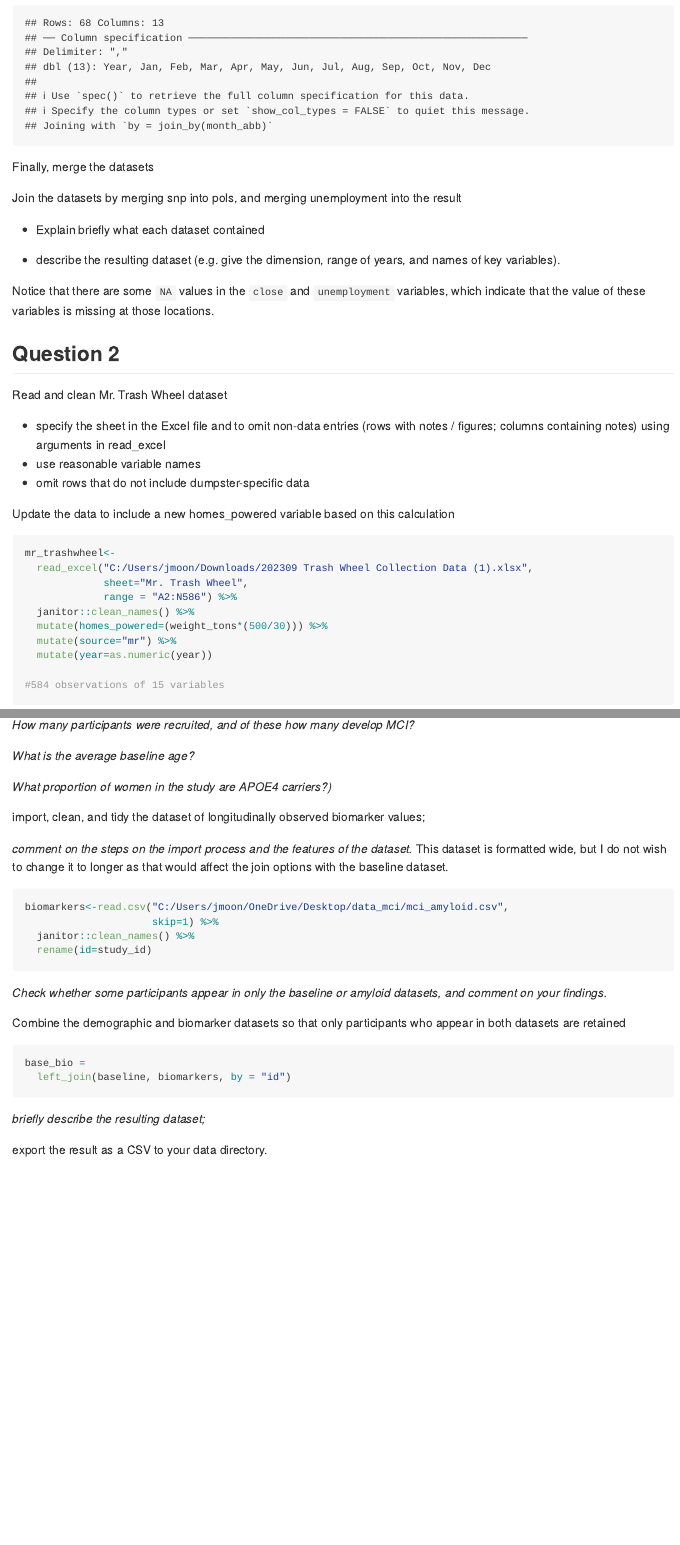
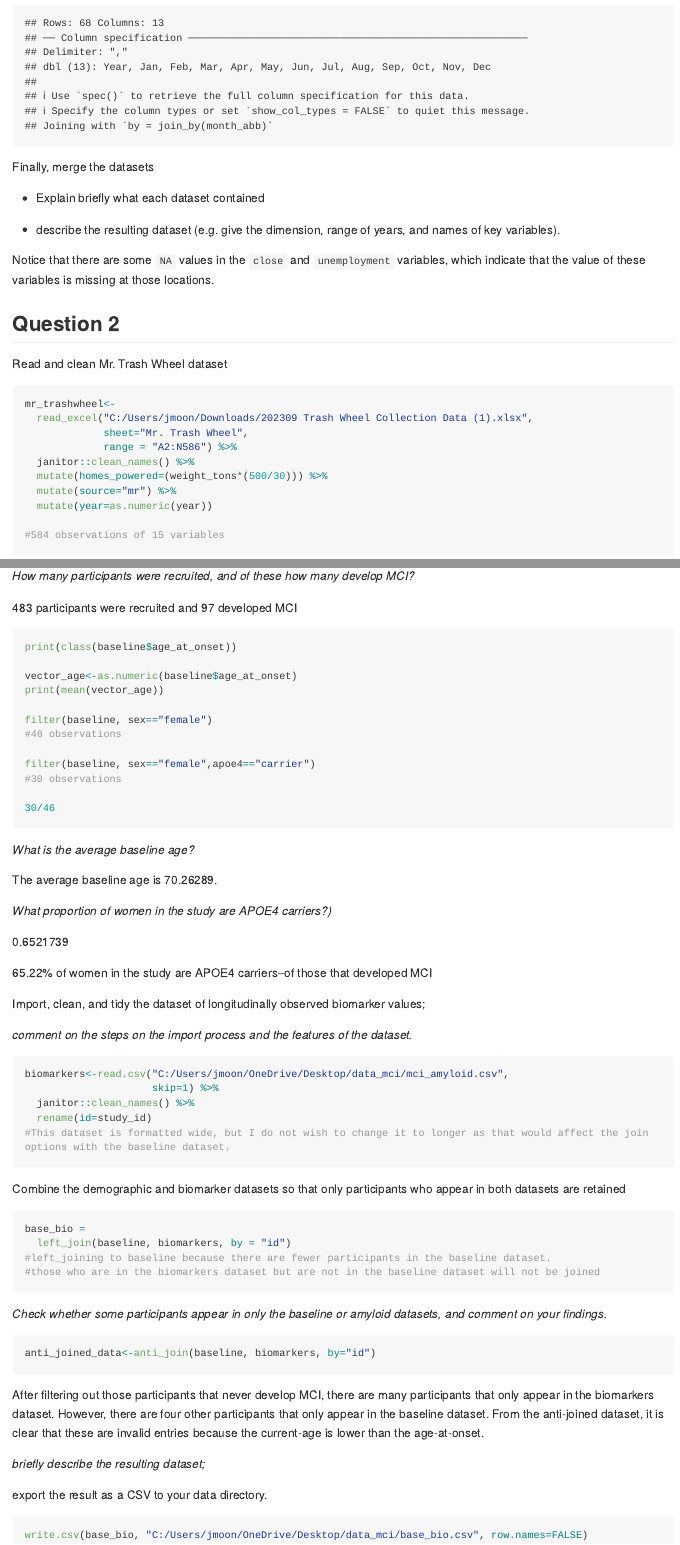
Before and after one commit to Jessie-Merrifield/p8105_hw2_jmm2511, an R Markdown document (p8105_hw2_jmm2511.Rmd): the page in a window 1100 px wide, from 2300 px down, and a second part further down, joined at a grey line. The pictures show the output file p8105_hw2_jmm2511.md that the author committed with the source, drawn offline in the style of GitHub; long lines of code are wrapped.

Commit message:
adding more detailed answers to question 3

````diff
--- a/p8105_hw2_jmm2511.Rmd
+++ b/p8105_hw2_jmm2511.Rmd
@@ -103,7 +103,7 @@ unemployment =
 
 Finally, merge the datasets
 
-Join the datasets by merging snp into pols, and merging unemployment into the result
+
 
 
 - Explain briefly what each dataset contained
@@ -119,13 +119,7 @@ Notice that there are some `NA` values in the `close` and `unemployment` variabl
 
 Read and clean Mr. Trash Wheel dataset
 
-- specify the sheet in the Excel file and to omit non-data entries (rows with notes / figures; columns containing notes) using arguments in read_excel
-- use reasonable variable names
-- omit rows that do not include dumpster-specific data
-
-Update the data to include a new homes_powered variable based on this calculation
-
-```{r}
+```{r clean Mr. Trash Wheel}
 mr_trashwheel<-
   read_excel("C:/Users/jmoon/Downloads/202309 Trash Wheel Collection Data (1).xlsx",
              sheet="Mr. Trash Wheel",
@@ -234,28 +229,51 @@ print(class(baseline$apoe4))
 
 *How many participants were recruited, and of these how many develop MCI?*
 
+483 participants were recruited and 97 developed MCI
+
+```{r results='hide'}
+print(class(baseline$age_at_onset))
+
+vector_age<-as.numeric(baseline$age_at_onset)
+print(mean(vector_age))
+
+filter(baseline, sex=="female")
+#46 observations
+
+filter(baseline, sex=="female",apoe4=="carrier")
+#30 observations
+
+30/46
+
+```
+
 *What is the average baseline age?*
+
+The average baseline age is 70.26289.
 
 *What proportion of women in the study are APOE4 carriers?)*
 
+0.6521739
+
+65.22% of women in the study are APOE4 carriers--of those that developed MCI
 
 
-import, clean, and tidy the dataset of longitudinally observed biomarker values;
+
+
+Import, clean, and tidy the dataset of longitudinally observed biomarker values;
 
 *comment on the steps on the import process and the features of the dataset.*
-This dataset is formatted wide, but I do not wish to change it to longer as that would
-affect the join options with the baseline dataset.
+
 
 ```{r}
 biomarkers<-read.csv("C:/Users/jmoon/OneDrive/Desktop/data_mci/mci_amyloid.csv",
                      skip=1) %>%
   janitor::clean_names() %>%
   rename(id=study_id)
-
+#This dataset is formatted wide, but I do not wish to change it to longer as that would affect the join options with the baseline dataset.
 ```
 
 
-*Check whether some participants appear in only the baseline or amyloid datasets, and comment on your findings.*
 
 
 Combine the demographic and biomarker datasets so that only participants who appear in both datasets are retained
@@ -263,14 +281,29 @@ Combine the demographic and biomarker datasets so that only participants who app
 ```{r}
 base_bio =
   left_join(baseline, biomarkers, by = "id")
+#left_joining to baseline because there are fewer participants in the baseline dataset.
+#those who are in the biomarkers dataset but are not in the baseline dataset will not be joined
+
 
 ```
+
+*Check whether some participants appear in only the baseline or amyloid datasets, and comment on your findings.*
+
+```{r}
+anti_joined_data<-anti_join(baseline, biomarkers, by="id")
+```
+
+
+After filtering out those participants that never develop MCI, there are many participants
+that only appear in the biomarkers dataset. However, there are four other participants that only appear in the baseline dataset. From the anti-joined dataset, it is clear that these are invalid entries because the current-age is lower than the age-at-onset.
 
 
 *briefly describe the resulting dataset;*
 
+
+
 export the result as a CSV to your data directory.
 
 ```{r}
-
+write.csv(base_bio, "C:/Users/jmoon/OneDrive/Desktop/data_mci/base_bio.csv", row.names=FALSE)
 ```
````
Also changed, not shown: p8105_hw2_jmm2511.md, p8105_hw2_jmm2511.Rmd (25 more changed lines).
